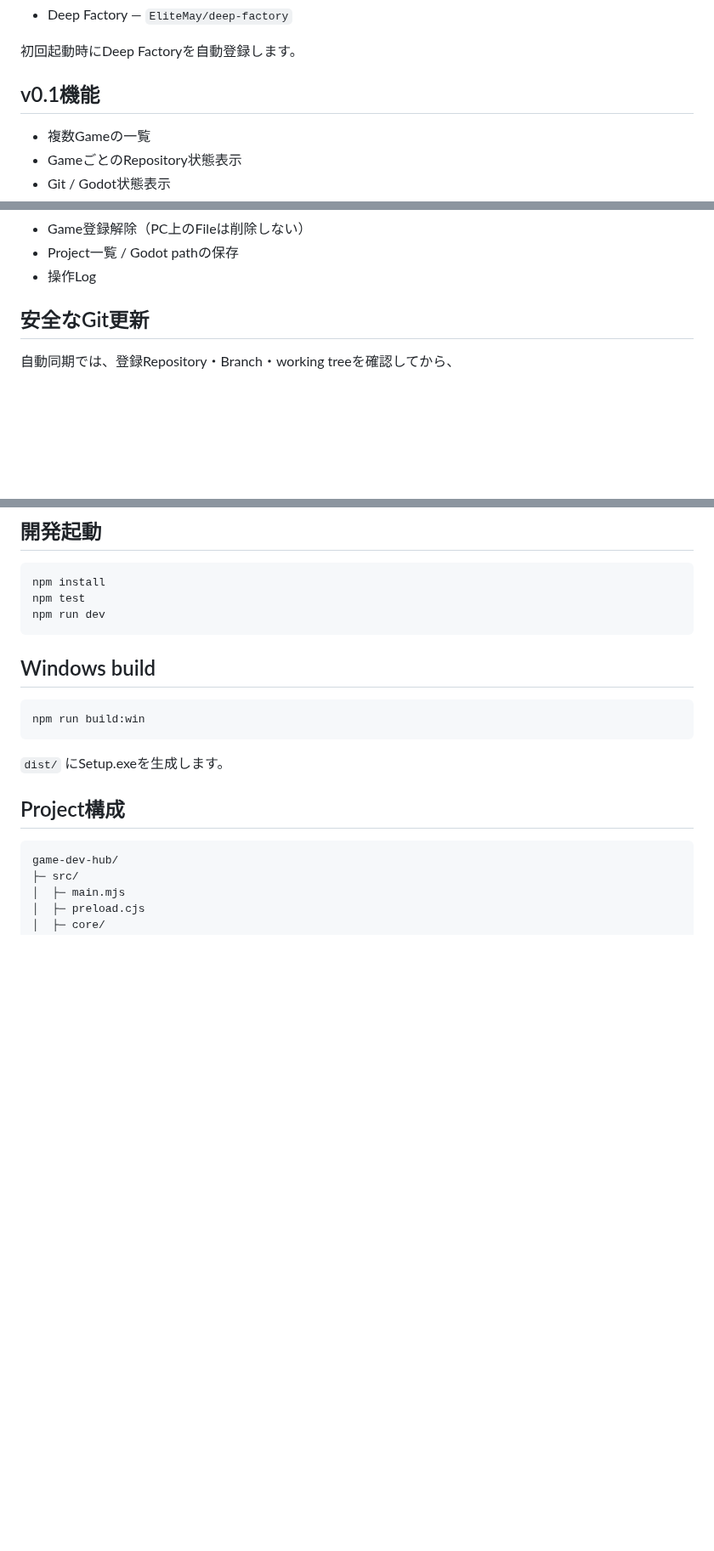
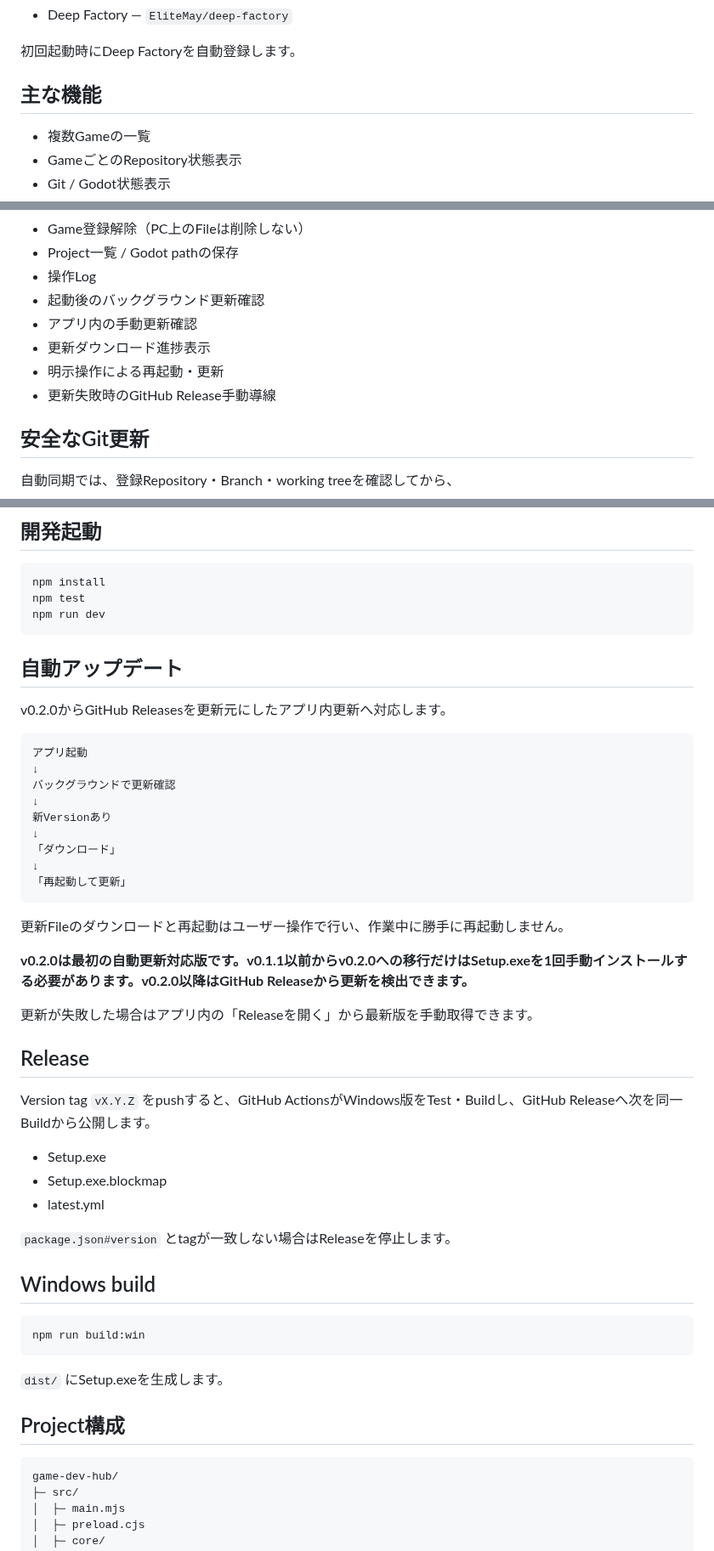
Before and after one commit to EliteMay/game-dev-hub, a Markdown page: README.md, 3 parts joined by grey strips. Shown at 85% size. Rendered like a GitHub page; blank space fills up the shorter version.

Commit message:
docs: document auto update flow and bootstrap

````diff
--- a/README.md
+++ b/README.md
@@ -26,7 +26,7 @@ Game Dev Hub側がRepositoryの安全確認、GitHubからの最新版取得、G
 
 初回起動時にDeep Factoryを自動登録します。
 
-## v0.1機能
+## 主な機能
 
 - 複数Gameの一覧
 - GameごとのRepository状態表示
@@ -42,6 +42,11 @@ Game Dev Hub側がRepositoryの安全確認、GitHubからの最新版取得、G
 - Game登録解除（PC上のFileは削除しない）
 - Project一覧 / Godot pathの保存
 - 操作Log
+- 起動後のバックグラウンド更新確認
+- アプリ内の手動更新確認
+- 更新ダウンロード進捗表示
+- 明示操作による再起動・更新
+- 更新失敗時のGitHub Release手動導線
 
 ## 安全なGit更新
 
@@ -74,6 +79,38 @@ npm install
 npm test
 npm run dev
 ```
+
+## 自動アップデート
+
+v0.2.0からGitHub Releasesを更新元にしたアプリ内更新へ対応します。
+
+```text
+アプリ起動
+↓
+バックグラウンドで更新確認
+↓
+新Versionあり
+↓
+「ダウンロード」
+↓
+「再起動して更新」
+```
+
+更新Fileのダウンロードと再起動はユーザー操作で行い、作業中に勝手に再起動しません。
+
+**v0.2.0は最初の自動更新対応版です。v0.1.1以前からv0.2.0への移行だけはSetup.exeを1回手動インストールする必要があります。v0.2.0以降はGitHub Releaseから更新を検出できます。**
+
+更新が失敗した場合はアプリ内の「Releaseを開く」から最新版を手動取得できます。
+
+## Release
+
+Version tag `vX.Y.Z` をpushすると、GitHub ActionsがWindows版をTest・Buildし、GitHub Releaseへ次を同一Buildから公開します。
+
+- Setup.exe
+- Setup.exe.blockmap
+- latest.yml
+
+`package.json#version` とtagが一致しない場合はReleaseを停止します。
 
 ## Windows build
 
````
Also changed, not shown: other parts of README.md (+2 -0 lines).
